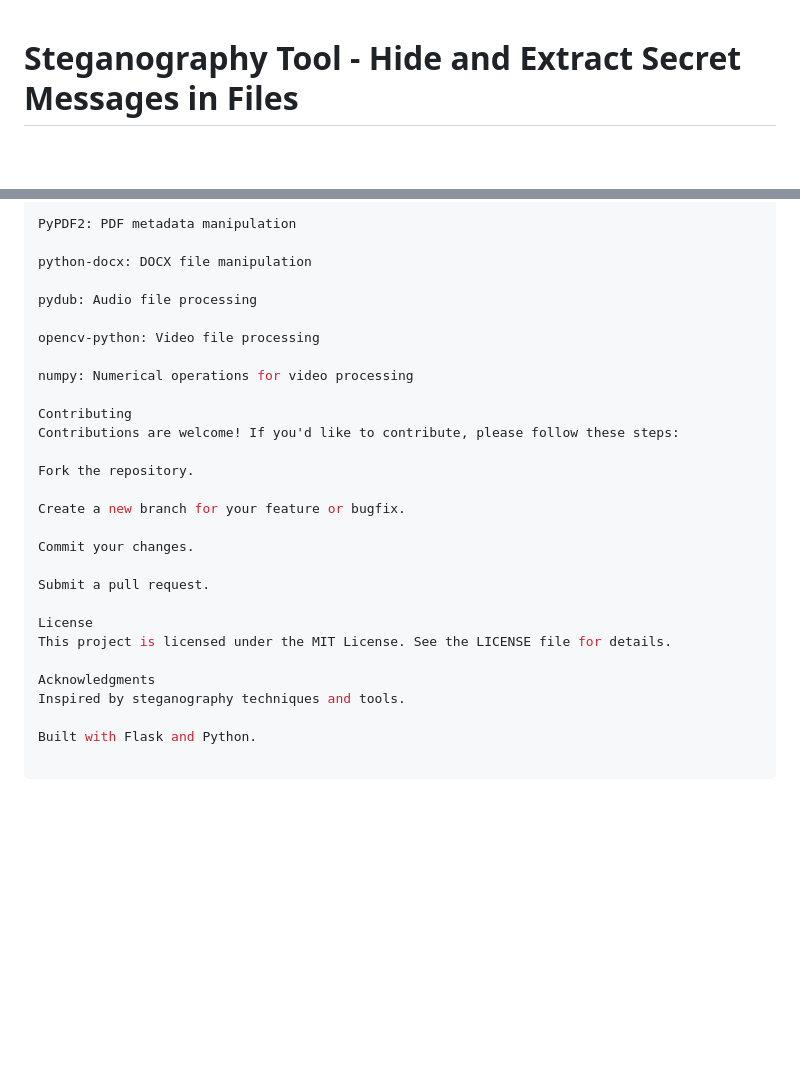
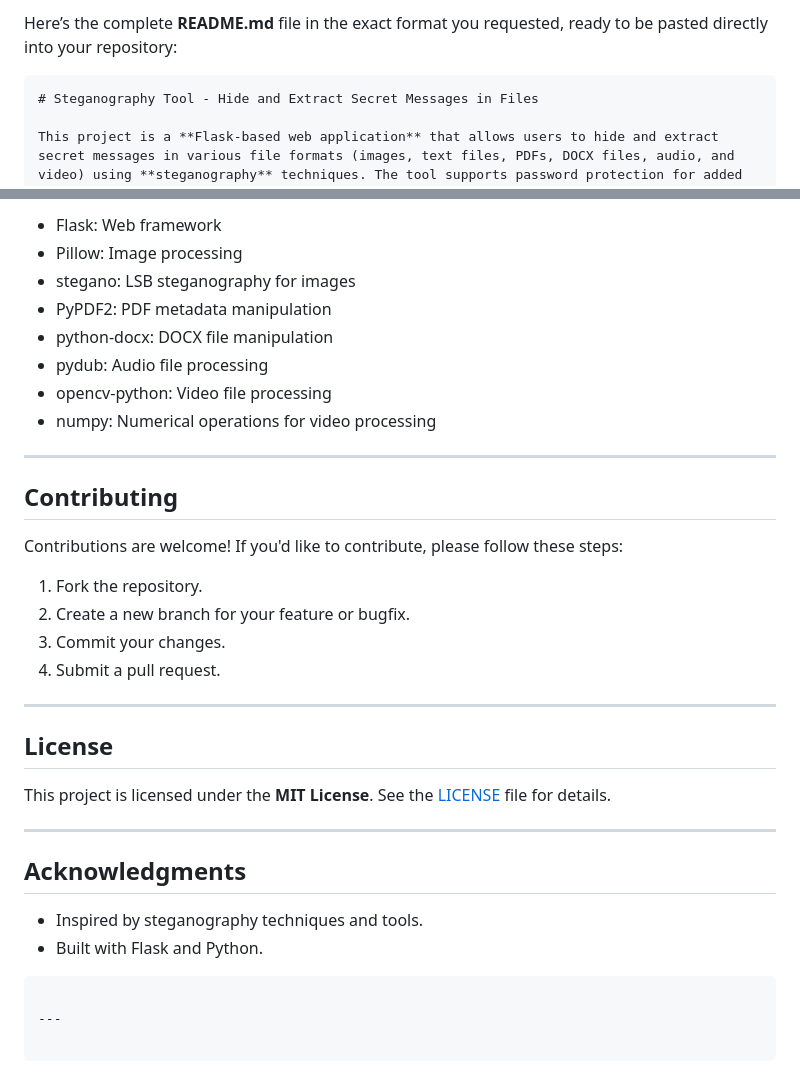
Before and after one commit to hritikranjan1/SteganoVault, a Markdown page: README.md, 2 parts joined by grey strips. Drawn GitHub-style; blank space fills up the shorter version.

````diff
--- a/README.md
+++ b/README.md
@@ -1,3 +1,6 @@
+Here’s the complete **README.md** file in the exact format you requested, ready to be pasted directly into your repository:
+
+```markdown
 # Steganography Tool - Hide and Extract Secret Messages in Files
 
 This project is a **Flask-based web application** that allows users to hide and extract secret messages in various file formats (images, text files, PDFs, DOCX files, audio, and video) using **steganography** techniques. The tool supports password protection for added security.
@@ -111,29 +125,36 @@ stegano: LSB steganography for images
 
-PyPDF2: PDF metadata manipulation
+- Flask: Web framework
+- Pillow: Image processing
+- stegano: LSB steganography for images
+- PyPDF2: PDF metadata manipulation
+- python-docx: DOCX file manipulation
+- pydub: Audio file processing
+- opencv-python: Video file processing
+- numpy: Numerical operations for video processing
 
-python-docx: DOCX file manipulation
+---
 
-pydub: Audio file processing
+## Contributing
 
-opencv-python: Video file processing
-
-numpy: Numerical operations for video processing
-
-Contributing
 Contributions are welcome! If you'd like to contribute, please follow these steps:
 
-Fork the repository.
+1. Fork the repository.
+2. Create a new branch for your feature or bugfix.
+3. Commit your changes.
+4. Submit a pull request.
 
-Create a new branch for your feature or bugfix.
+---
 
-Commit your changes.
+## License
 
-Submit a pull request.
+This project is licensed under the **MIT License**. See the [LICENSE](LICENSE) file for details.
 
-License
-This project is licensed under the MIT License. See the LICENSE file for details.
+---
 
-Acknowledgments
-Inspired by steganography techniques and tools.
+## Acknowledgments
 
-Built with Flask and Python.
+- Inspired by steganography techniques and tools.
+- Built with Flask and Python.
+```
+
+---
````
Also changed, not shown: other parts of README.md (+47 -36 lines).
